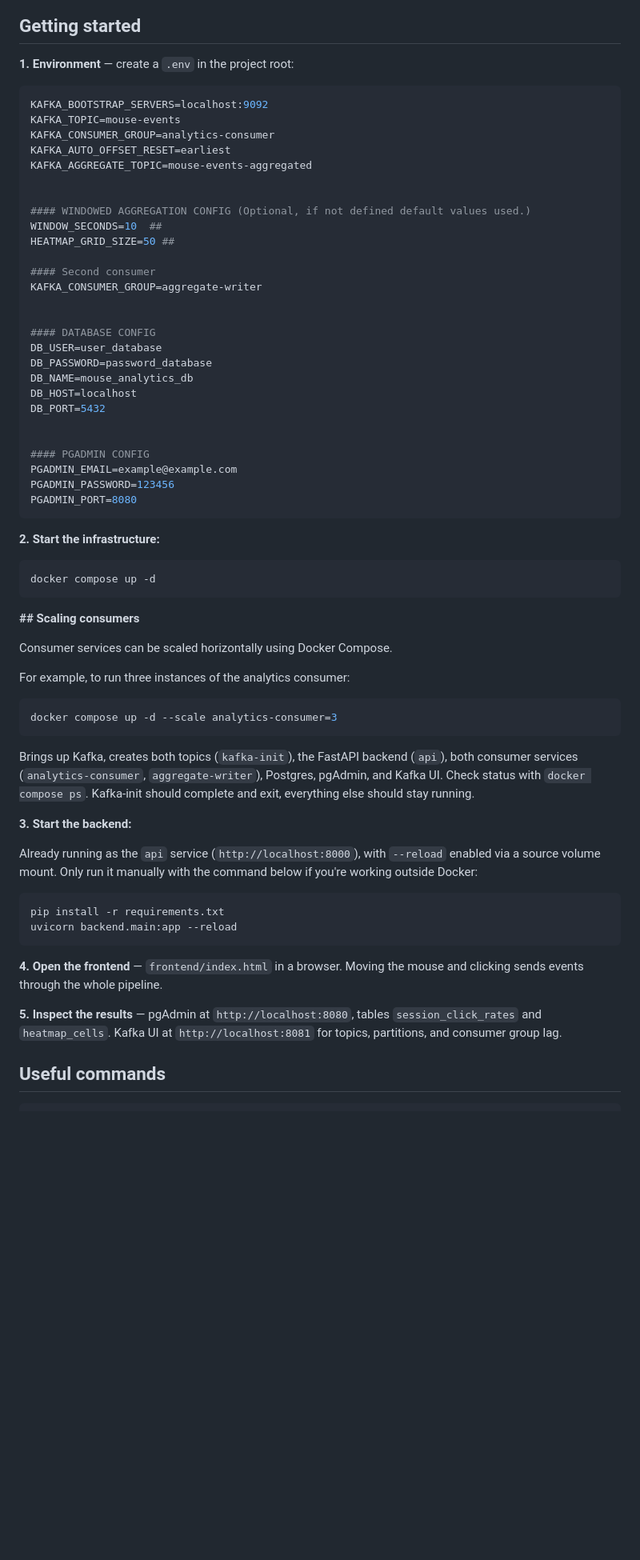
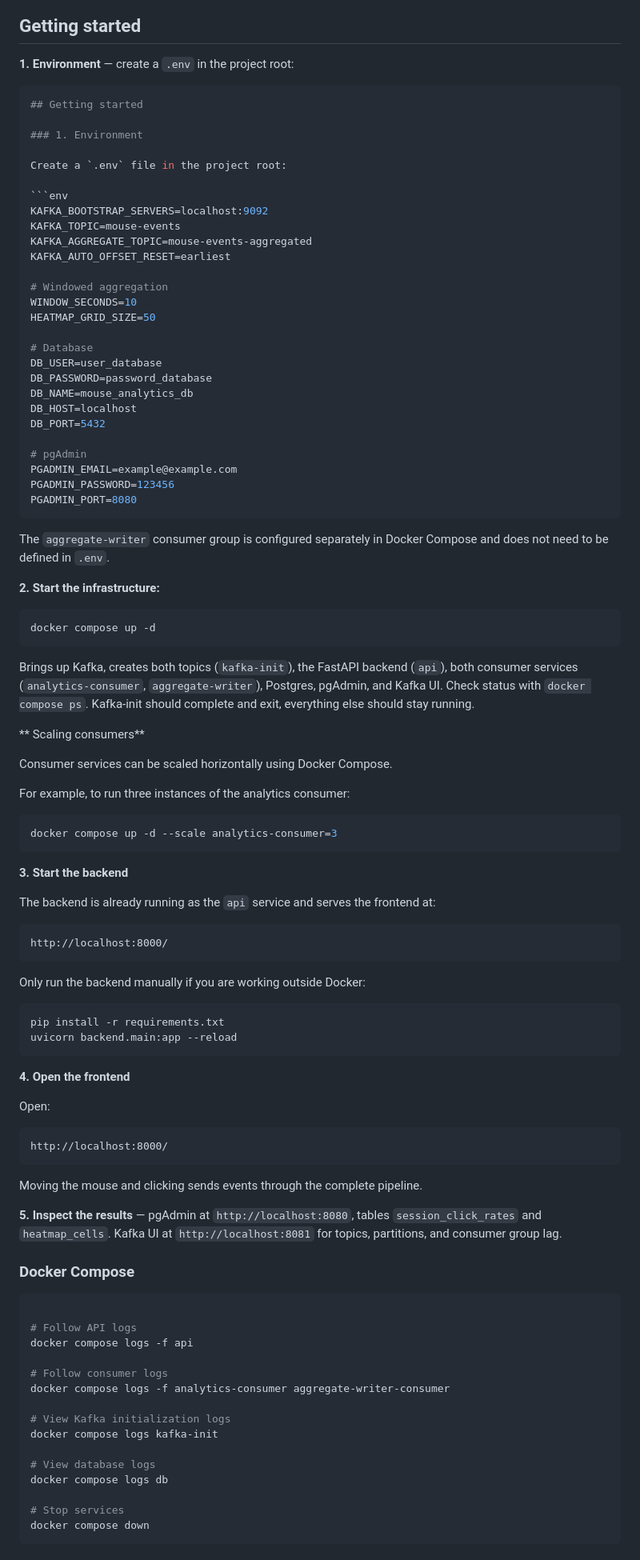
Before and after one commit to a-unigarro/mouse_analytics, a Markdown page: README.md, the part around one of its changes. Shown at 80% size. Drawn GitHub-style; blank space fills up the shorter version.

Commit message:
docs: update README.md

````diff
--- a/README.md
+++ b/README.md
@@ -19,41 +20,45 @@ Topics are created explicitly by the `kafka-init` service on startup (`KAFKA_AUT
 **1. Environment** — create a `.env` in the project root:
 
 ```env
+## Getting started
+
+### 1. Environment
+
+Create a `.env` file in the project root:
+
+```env
 KAFKA_BOOTSTRAP_SERVERS=localhost:9092
 KAFKA_TOPIC=mouse-events
-KAFKA_CONSUMER_GROUP=analytics-consumer
+KAFKA_AGGREGATE_TOPIC=mouse-events-aggregated
 KAFKA_AUTO_OFFSET_RESET=earliest
-KAFKA_AGGREGATE_TOPIC=mouse-events-aggregated
 
+# Windowed aggregation
+WINDOW_SECONDS=10
+HEATMAP_GRID_SIZE=50
 
-#### WINDOWED AGGREGATION CONFIG (Optional, if not defined default values used.)
-WINDOW_SECONDS=10  ##
-HEATMAP_GRID_SIZE=50 ##
-
-#### Second consumer
-KAFKA_CONSUMER_GROUP=aggregate-writer
-
-
-#### DATABASE CONFIG
+# Database
 DB_USER=user_database
 DB_PASSWORD=password_database
 DB_NAME=mouse_analytics_db
 DB_HOST=localhost
 DB_PORT=5432
 
-
-#### PGADMIN CONFIG
+# pgAdmin
 PGADMIN_EMAIL=example@example.com
 PGADMIN_PASSWORD=123456
 PGADMIN_PORT=8080
 ```
+The `aggregate-writer` consumer group is configured separately in Docker Compose and does not need to be defined in `.env`.
 
 **2. Start the infrastructure:**
 
 ```bash
 docker compose up -d
 ```
-**## Scaling consumers**
+
+Brings up Kafka, creates both topics (`kafka-init`), the FastAPI backend (`api`), both consumer services (`analytics-consumer`, `aggregate-writer`), Postgres, pgAdmin, and Kafka UI. Check status with `docker compose ps`. Kafka-init should complete and exit, everything else should stay running.
+
+** Scaling consumers**
 
 Consumer services can be scaled horizontally using Docker Compose.
 
@@ -62,19 +67,55 @@ For example, to run three instances of the analytics consumer:
 docker compose up -d --scale analytics-consumer=3
 ```
 
-Brings up Kafka, creates both topics (`kafka-init`), the FastAPI backend (`api`), both consumer services (`analytics-consumer`, `aggregate-writer`), Postgres, pgAdmin, and Kafka UI. Check status with `docker compose ps`. Kafka-init should complete and exit, everything else should stay running.
 
-**3. Start the backend:**
 
-Already running as the `api` service (`http://localhost:8000`), with `--reload` enabled via a source volume mount. Only run it manually with the command below if you're working outside Docker:
+
+**3. Start the backend**
+
+The backend is already running as the `api` service and serves the frontend at:
+
+```text
+http://localhost:8000/
+```
+
+Only run the backend manually if you are working outside Docker:
 
 ```bash
 pip install -r requirements.txt
 uvicorn backend.main:app --reload
 ```
 
-**4. Open the frontend** — `frontend/index.html` in a browser. Moving the mouse and clicking sends events through the whole pipeline.
+**4. Open the frontend**
+
+Open:
+
+```text
+http://localhost:8000/
+```
+
+Moving the mouse and clicking sends events through the complete pipeline.
+
 
 **5. Inspect the results** — pgAdmin at `http://localhost:8080`, tables `session_click_rates` and `heatmap_cells`. Kafka UI at `http://localhost:8081` for topics, partitions, and consumer group lag.
 
-## Useful commands
+
+### Docker Compose
+
+```bash
+
+# Follow API logs
+docker compose logs -f api
+
+# Follow consumer logs
+docker compose logs -f analytics-consumer aggregate-writer-consumer
+
+# View Kafka initialization logs
+docker compose logs kafka-init
+
+# View database logs
+docker compose logs db
+
+# Stop services
+docker compose down
+```
+
````
Also changed, not shown: other parts of README.md (+12 -22 lines).
